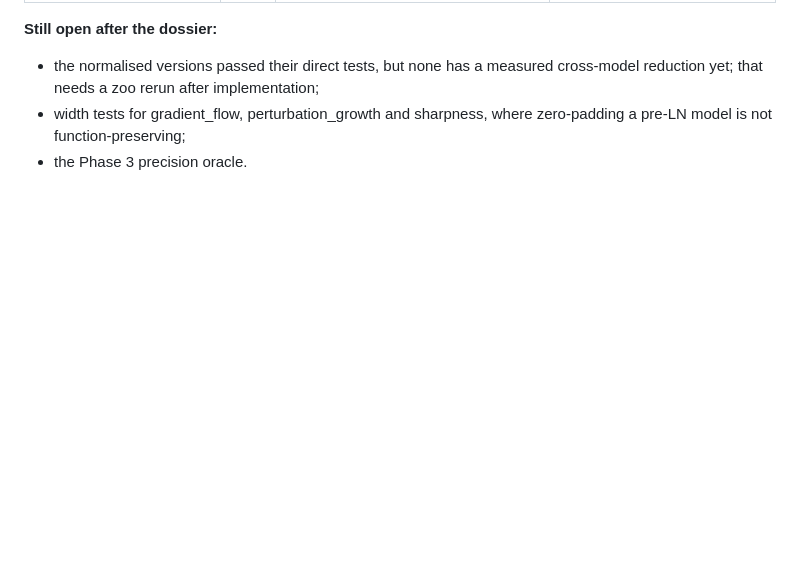
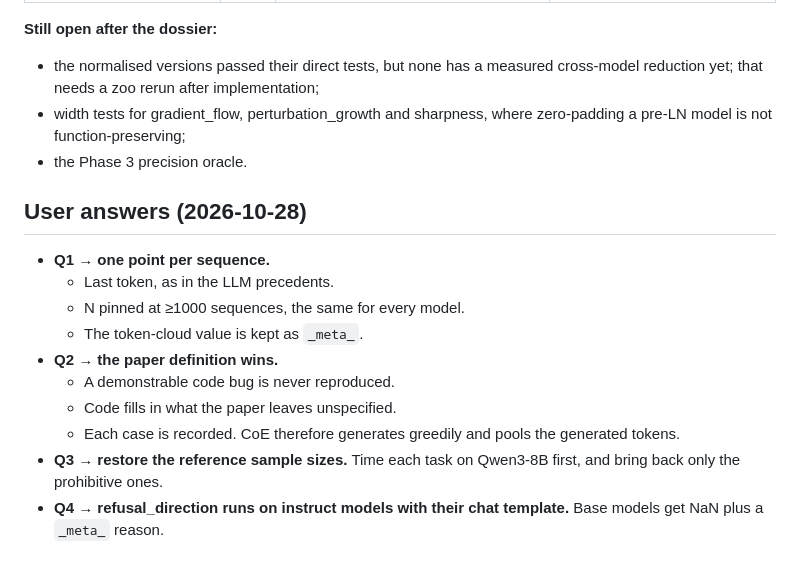
Before and after one commit to dtsaras/beyond_lm_eval, a Markdown page: verification_campaign/METHODS_DOSSIER_2026-10-28.md, the part around the change. GitHub-like rendering; blank space fills up the shorter version.

Commit message:
docs(decisions): user answers to dossier Q1-Q4
Per-sequence clouds (N>=1000 pinned), paper definition over released code,
reference sample sizes restored after a cost check, refusal on instruct
models only.

Co-Authored-By: Claude Opus 5.5 <noreply@anthropic.com>

```diff
--- a/verification_campaign/METHODS_DOSSIER_2026-10-28.md
+++ b/verification_campaign/METHODS_DOSSIER_2026-10-28.md
@@ -251,3 +251,15 @@ take natural long documents (`wikitext_document_level`, cached).
 - the normalised versions passed their direct tests, but none has a measured cross-model reduction yet; that needs a zoo rerun after implementation;
 - width tests for gradient_flow, perturbation_growth and sharpness, where zero-padding a pre-LN model is not function-preserving;
 - the Phase 3 precision oracle.
+
+## User answers (2026-10-28)
+- **Q1 → one point per sequence.**
+  - Last token, as in the LLM precedents.
+  - N pinned at ≥1000 sequences, the same for every model.
+  - The token-cloud value is kept as `_meta_`.
+- **Q2 → the paper definition wins.**
+  - A demonstrable code bug is never reproduced.
+  - Code fills in what the paper leaves unspecified.
+  - Each case is recorded. CoE therefore generates greedily and pools the generated tokens.
+- **Q3 → restore the reference sample sizes.** Time each task on Qwen3-8B first, and bring back only the prohibitive ones.
+- **Q4 → refusal_direction runs on instruct models with their chat template.** Base models get NaN plus a `_meta_` reason.
```
Also changed, not shown: verification_campaign/DECISIONS_2026-10-26.md (+9 -0 lines).
